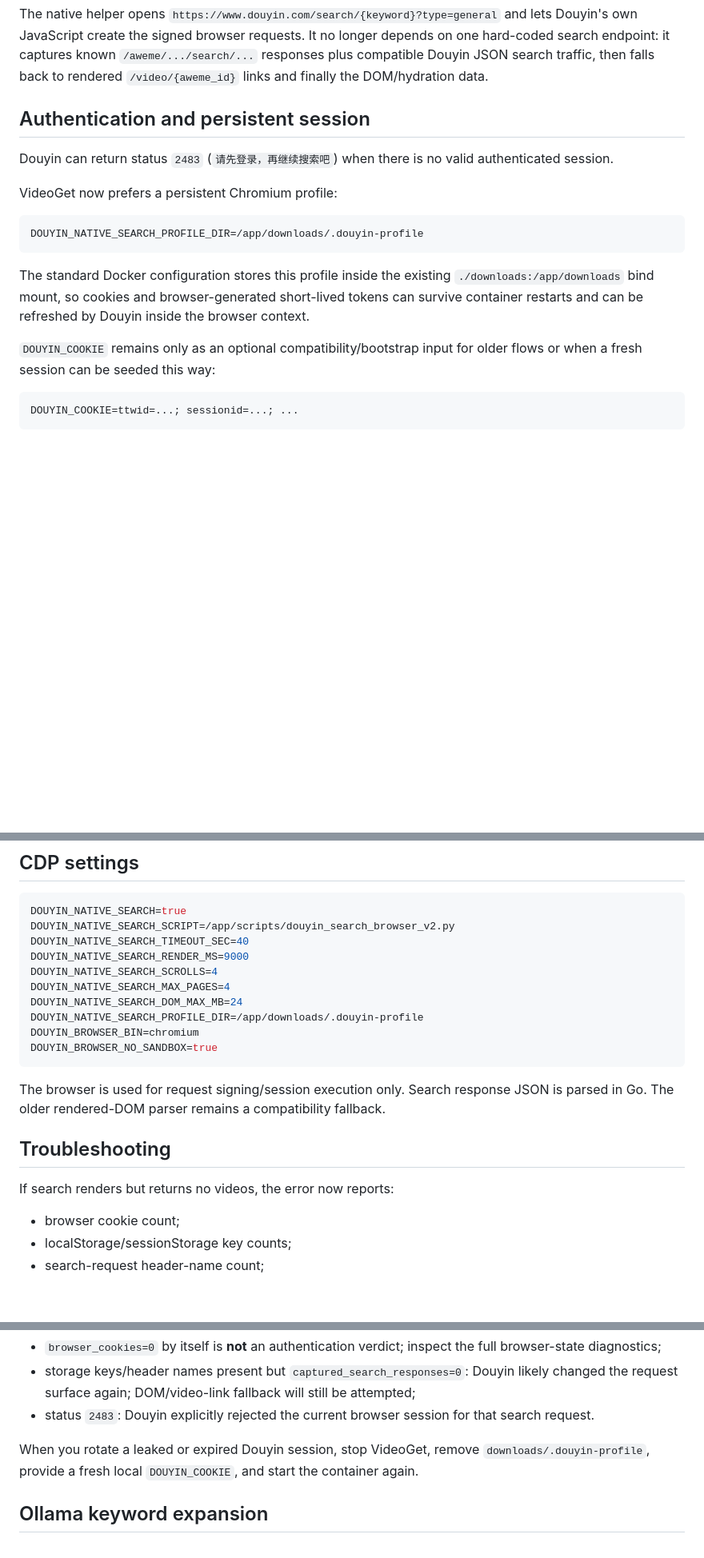
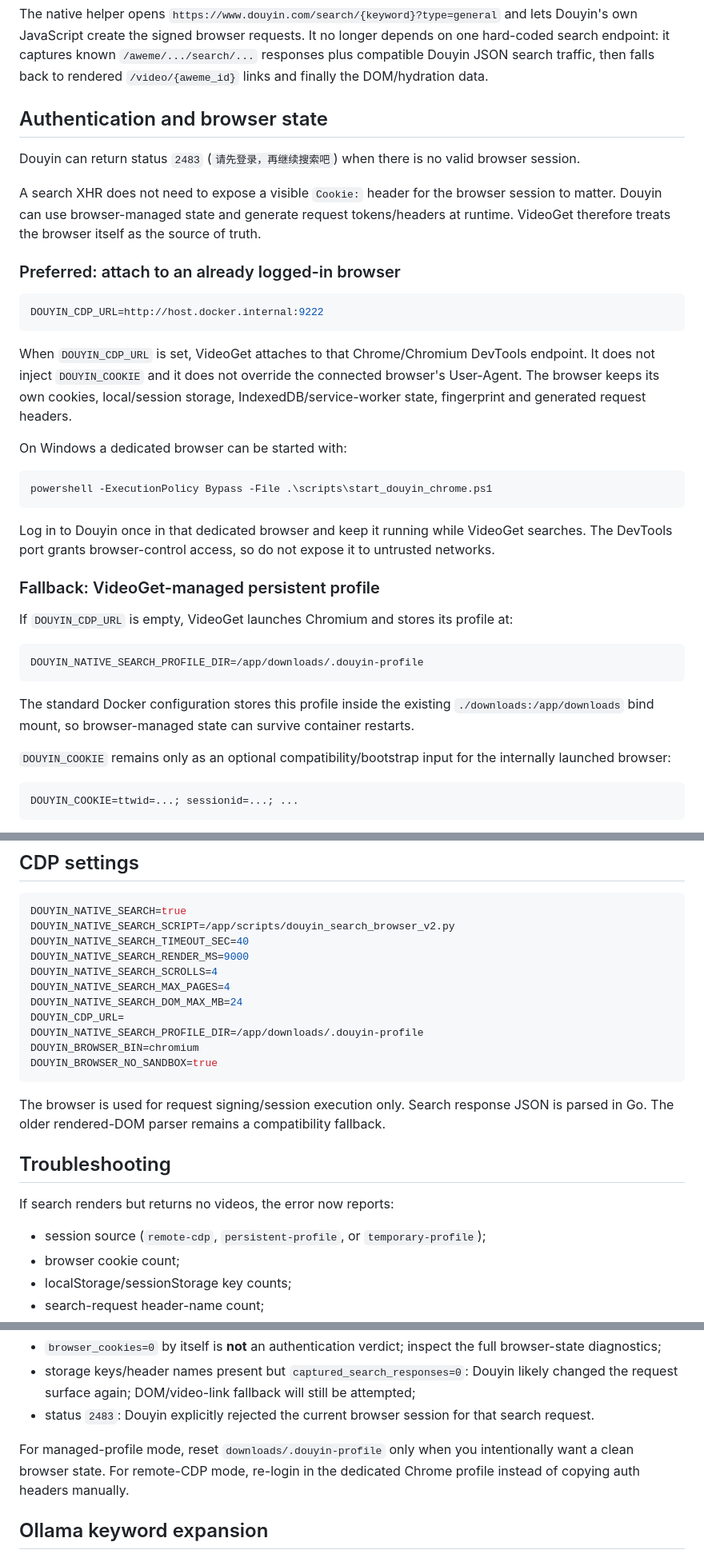
Before and after one commit to Loccao102/VideoGet, a Markdown page: docs/douyin-native-search.md, 3 parts joined by grey strips. Shown at 80% size. Rendered like a GitHub page; blank space fills up the shorter version.

Commit message:
docs: add remote Douyin browser-state mode

````diff
--- a/docs/douyin-native-search.md
+++ b/docs/douyin-native-search.md
@@ -7,19 +7,39 @@ VideoGet uses a two-stage Douyin discovery flow:
 
 The native helper opens `https://www.douyin.com/search/{keyword}?type=general` and lets Douyin's own JavaScript create the signed browser requests. It no longer depends on one hard-coded search endpoint: it captures known `/aweme/.../search/...` responses plus compatible Douyin JSON search traffic, then falls back to rendered `/video/{aweme_id}` links and finally the DOM/hydration data.
 
-## Authentication and persistent session
+## Authentication and browser state
 
-Douyin can return status `2483` (`请先登录，再继续搜索吧`) when there is no valid authenticated session.
+Douyin can return status `2483` (`请先登录，再继续搜索吧`) when there is no valid browser session.
 
-VideoGet now prefers a persistent Chromium profile:
+A search XHR does not need to expose a visible `Cookie:` header for the browser session to matter. Douyin can use browser-managed state and generate request tokens/headers at runtime. VideoGet therefore treats the browser itself as the source of truth.
+
+### Preferred: attach to an already logged-in browser
+
+```env
+DOUYIN_CDP_URL=http://host.docker.internal:9222
+```
+
+When `DOUYIN_CDP_URL` is set, VideoGet attaches to that Chrome/Chromium DevTools endpoint. It does not inject `DOUYIN_COOKIE` and it does not override the connected browser's User-Agent. The browser keeps its own cookies, local/session storage, IndexedDB/service-worker state, fingerprint and generated request headers.
+
+On Windows a dedicated browser can be started with:
+
+```powershell
+powershell -ExecutionPolicy Bypass -File .\scripts\start_douyin_chrome.ps1
+```
+
+Log in to Douyin once in that dedicated browser and keep it running while VideoGet searches. The DevTools port grants browser-control access, so do not expose it to untrusted networks.
+
+### Fallback: VideoGet-managed persistent profile
+
+If `DOUYIN_CDP_URL` is empty, VideoGet launches Chromium and stores its profile at:
 
 ```env
 DOUYIN_NATIVE_SEARCH_PROFILE_DIR=/app/downloads/.douyin-profile
 ```
 
-The standard Docker configuration stores this profile inside the existing `./downloads:/app/downloads` bind mount, so cookies and browser-generated short-lived tokens can survive container restarts and can be refreshed by Douyin inside the browser context.
+The standard Docker configuration stores this profile inside the existing `./downloads:/app/downloads` bind mount, so browser-managed state can survive container restarts.
 
-`DOUYIN_COOKIE` remains only as an optional compatibility/bootstrap input for older flows or when a fresh session can be seeded this way:
+`DOUYIN_COOKIE` remains only as an optional compatibility/bootstrap input for the internally launched browser:
 
 ```env
 DOUYIN_COOKIE=ttwid=...; sessionid=...; ...
@@ -50,6 +70,7 @@ DOUYIN_NATIVE_SEARCH_RENDER_MS=9000
 DOUYIN_NATIVE_SEARCH_SCROLLS=4
 DOUYIN_NATIVE_SEARCH_MAX_PAGES=4
 DOUYIN_NATIVE_SEARCH_DOM_MAX_MB=24
+DOUYIN_CDP_URL=
 DOUYIN_NATIVE_SEARCH_PROFILE_DIR=/app/downloads/.douyin-profile
 DOUYIN_BROWSER_BIN=chromium
 DOUYIN_BROWSER_NO_SANDBOX=true
@@ -61,6 +82,7 @@ The browser is used for request signing/session execution only. Search response
 
 If search renders but returns no videos, the error now reports:
 
+- session source (`remote-cdp`, `persistent-profile`, or `temporary-profile`);
 - browser cookie count;
 - localStorage/sessionStorage key counts;
 - search-request header-name count;
@@ -73,7 +95,7 @@ Useful interpretations:
 - storage keys/header names present but `captured_search_responses=0`: Douyin likely changed the request surface again; DOM/video-link fallback will still be attempted;
 - status `2483`: Douyin explicitly rejected the current browser session for that search request.
 
-When you rotate a leaked or expired Douyin session, stop VideoGet, remove `downloads/.douyin-profile`, provide a fresh local `DOUYIN_COOKIE`, and start the container again.
+For managed-profile mode, reset `downloads/.douyin-profile` only when you intentionally want a clean browser state. For remote-CDP mode, re-login in the dedicated Chrome profile instead of copying auth headers manually.
 
 ## Ollama keyword expansion
 
````
